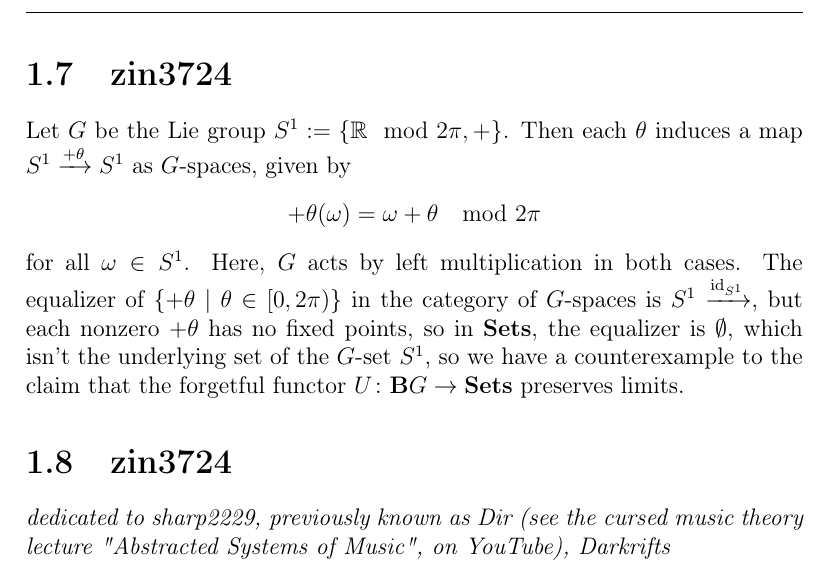
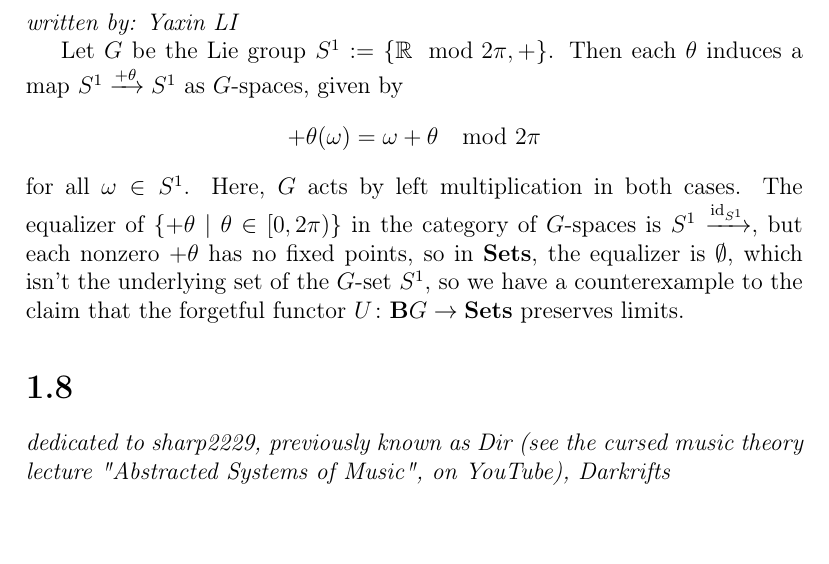
Before and after one commit to zin3724/mac-lane-moerdijk-she-geo-log, a LaTeX document (main.tex, which reads ch - Copy/sec - Copy (7)/sec.tex, ch - Copy/sec - Copy (8)/sec.tex): part of page 8 of 12, cut at the place of the change, the shorter picture padded with empty space. Compiled offline with pdfLaTeX.

Commit message:
updated my name

```diff
--- a/ch - Copy/sec - Copy (7)/sec.tex
+++ b/ch - Copy/sec - Copy (7)/sec.tex
@@ -1,4 +1,6 @@
-\section{zin3724}
+\section{}
+\emph{written by: Yaxin LI}
+
 Let $G$ be the Lie group $S^1:=\left\{ \bR\mod2\pi,+ \right\}$. Then each $\theta$ induces a map $S^1\xrightarrow{+\theta} S^1$ as $G$-spaces, given by
 \[+\theta(\omega)=\omega+\theta\mod{2\pi}\]
 for all $\omega\in S^1$. Here, $G$ acts by left multiplication in both cases. The equalizer of $\{+\theta\mid\theta\in[0,2\pi)\}$ in the category of $G$-spaces is $S^1\xra{\id_{S^1}}$, but each nonzero $+\theta$ has no fixed points, so in $\textbf{Sets}$, the equalizer is $\emptyset$, which isn't the underlying set of the $G$-set $S^1$, so we have a counterexample to the claim that the forgetful functor $U\colon\textbf{B}G\ra\textbf{Sets}$ preserves limits.
--- a/ch - Copy/sec - Copy (8)/sec.tex
+++ b/ch - Copy/sec - Copy (8)/sec.tex
@@ -1,2 +1,2 @@
-\section{zin3724}
+\section{}
 \emph{dedicated to sharp2229, previously known as Dir (see the cursed music theory lecture "Abstracted Systems of Music", on YouTube), Darkrifts}
--- a/main.tex
+++ b/main.tex
@@ -1,7 +1,7 @@
 \documentclass[a4paper,12pt]{report}
 \input{preamble}
 \title{Sheaves in Geometry and Logic --- Solutions}
-\author{zin3724}
+\author{Yaxin LI}
 \date{}
 \addbibresource{bib.bib}
 \begin{document}
```
Also changed, not shown: main.pdf, ch - Copy/sec - Copy (8)/sec.tex (2 more changed lines).
